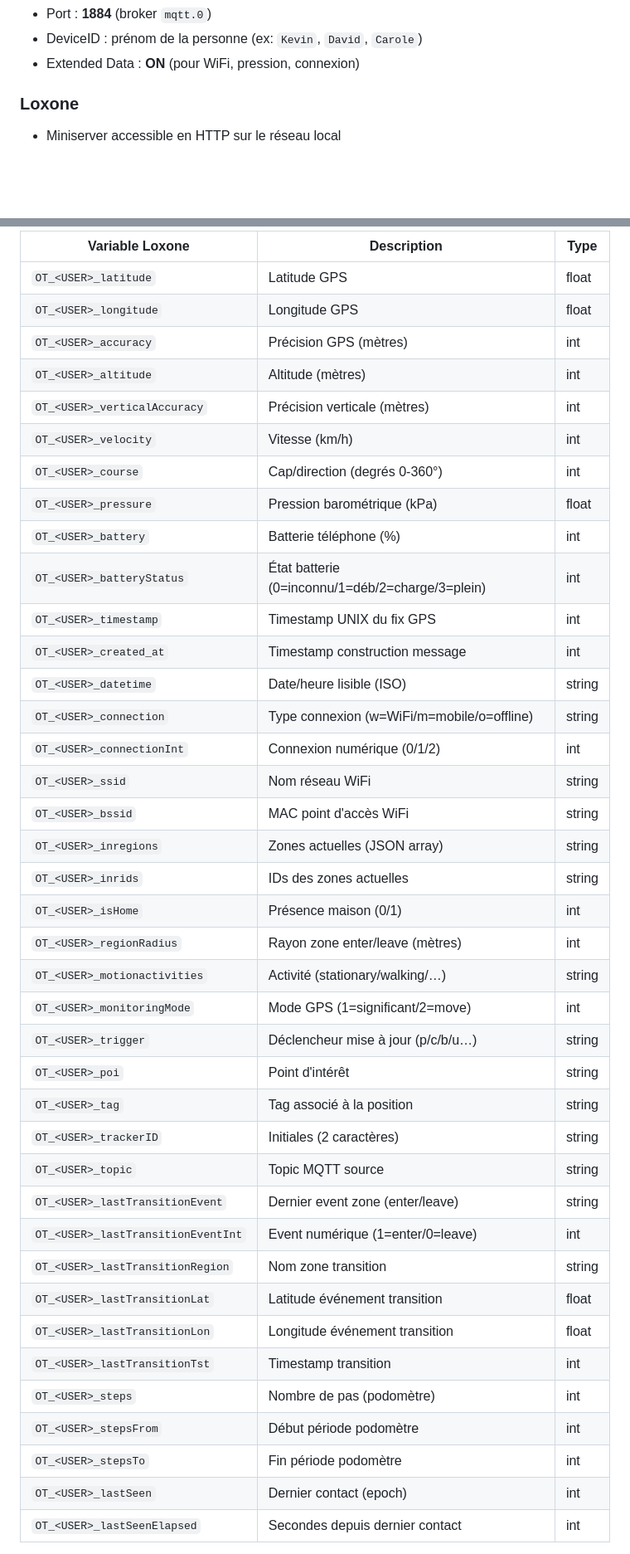
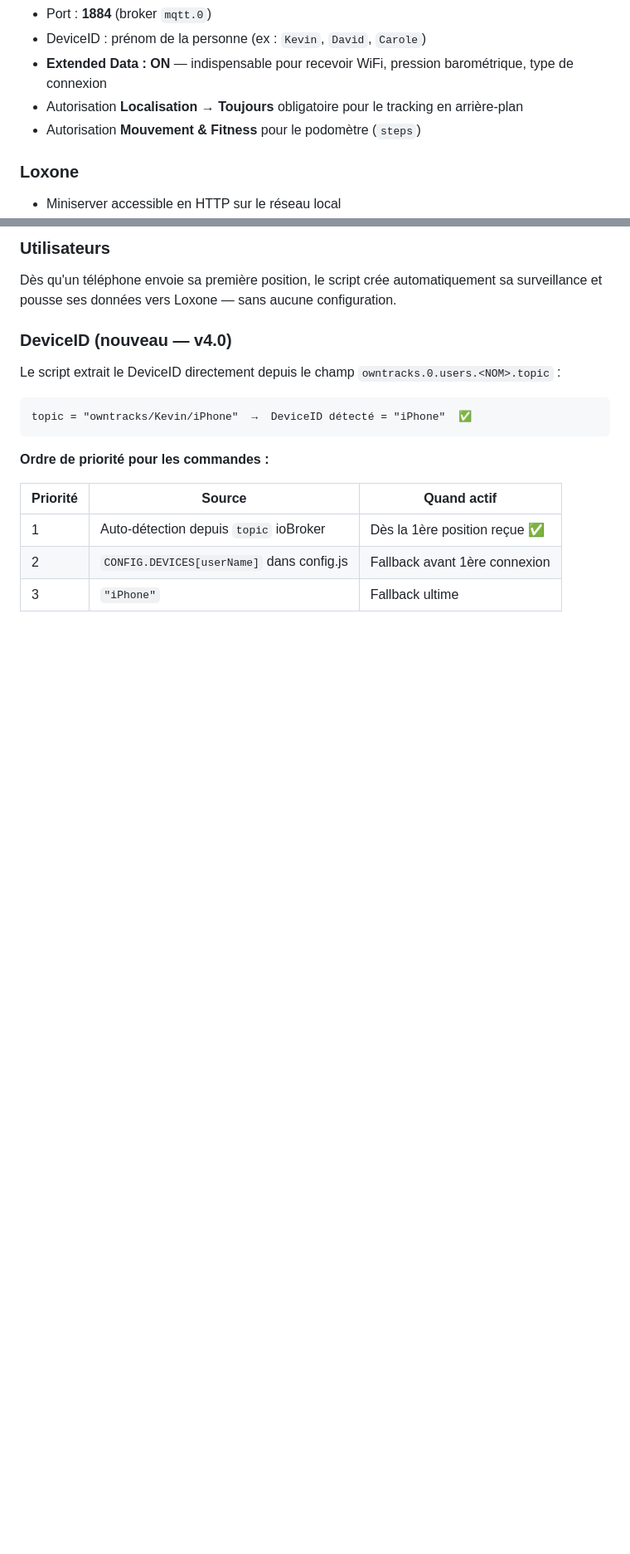
Before and after one commit to Jamsta/owntrack-iobroker-loxone, a Markdown page: README.md, 2 parts joined by grey strips. Shown at 83% size. Drawn GitHub-style; blank space fills up the shorter version.

````diff
--- a/README.md
+++ b/README.md
@@ -75,6 +73,8 @@ owntrack-iobroker-loxone/
 - Port : **1884** (broker `mqtt.0`)
-- DeviceID : prénom de la personne (ex: `Kevin`, `David`, `Carole`)
-- Extended Data : **ON** (pour WiFi, pression, connexion)
+- DeviceID : prénom de la personne (ex : `Kevin`, `David`, `Carole`)
+- **Extended Data : ON** — indispensable pour recevoir WiFi, pression barométrique, type de connexion
+- Autorisation **Localisation → Toujours** obligatoire pour le tracking en arrière-plan
+- Autorisation **Mouvement & Fitness** pour le podomètre (`steps`)
 
 ### Loxone
 - Miniserver accessible en HTTP sur le réseau local
@@ -132,42 +139,20 @@ Exemples :
 
-| Variable Loxone                   | Description                          | Type   |
-|-----------------------------------|--------------------------------------|--------|
-| `OT_<USER>_latitude`              | Latitude GPS                         | float  |
-| `OT_<USER>_longitude`             | Longitude GPS                        | float  |
-| `OT_<USER>_accuracy`              | Précision GPS (mètres)               | int    |
-| `OT_<USER>_altitude`              | Altitude (mètres)                    | int    |
-| `OT_<USER>_verticalAccuracy`      | Précision verticale (mètres)         | int    |
-| `OT_<USER>_velocity`              | Vitesse (km/h)                       | int    |
-| `OT_<USER>_course`                | Cap/direction (degrés 0-360°)        | int    |
-| `OT_<USER>_pressure`              | Pression barométrique (kPa)          | float  |
-| `OT_<USER>_battery`               | Batterie téléphone (%)               | int    |
-| `OT_<USER>_batteryStatus`         | État batterie (0=inconnu/1=déb/2=charge/3=plein) | int |
-| `OT_<USER>_timestamp`             | Timestamp UNIX du fix GPS            | int    |
-| `OT_<USER>_created_at`            | Timestamp construction message       | int    |
-| `OT_<USER>_datetime`              | Date/heure lisible (ISO)             | string |
-| `OT_<USER>_connection`            | Type connexion (w=WiFi/m=mobile/o=offline) | string |
-| `OT_<USER>_connectionInt`         | Connexion numérique (0/1/2)          | int    |
-| `OT_<USER>_ssid`                  | Nom réseau WiFi                      | string |
-| `OT_<USER>_bssid`                 | MAC point d'accès WiFi               | string |
-| `OT_<USER>_inregions`             | Zones actuelles (JSON array)         | string |
-| `OT_<USER>_inrids`                | IDs des zones actuelles              | string |
-| `OT_<USER>_isHome`                | Présence maison (0/1)                | int    |
-| `OT_<USER>_regionRadius`          | Rayon zone enter/leave (mètres)      | int    |
-| `OT_<USER>_motionactivities`      | Activité (stationary/walking/…)      | string |
-| `OT_<USER>_monitoringMode`        | Mode GPS (1=significant/2=move)      | int    |
-| `OT_<USER>_trigger`               | Déclencheur mise à jour (p/c/b/u…)   | string |
-| `OT_<USER>_poi`                   | Point d'intérêt                      | string |
-| `OT_<USER>_tag`                   | Tag associé à la position            | string |
-| `OT_<USER>_trackerID`             | Initiales (2 caractères)             | string |
-| `OT_<USER>_topic`                 | Topic MQTT source                    | string |
-| `OT_<USER>_lastTransitionEvent`   | Dernier event zone (enter/leave)     | string |
-| `OT_<USER>_lastTransitionEventInt`| Event numérique (1=enter/0=leave)    | int    |
-| `OT_<USER>_lastTransitionRegion`  | Nom zone transition                  | string |
-| `OT_<USER>_lastTransitionLat`     | Latitude événement transition        | float  |
-| `OT_<USER>_lastTransitionLon`     | Longitude événement transition       | float  |
-| `OT_<USER>_lastTransitionTst`     | Timestamp transition                 | int    |
-| `OT_<USER>_steps`                 | Nombre de pas (podomètre)            | int    |
-| `OT_<USER>_stepsFrom`             | Début période podomètre              | int    |
-| `OT_<USER>_stepsTo`               | Fin période podomètre                | int    |
-| `OT_<USER>_lastSeen`              | Dernier contact (epoch)              | int    |
-| `OT_<USER>_lastSeenElapsed`       | Secondes depuis dernier contact      | int    |
+### Utilisateurs
+Dès qu'un téléphone envoie sa première position, le script crée automatiquement
+sa surveillance et pousse ses données vers Loxone — sans aucune configuration.
+
+### DeviceID (nouveau — v4.0)
+Le script extrait le DeviceID directement depuis le champ `owntracks.0.users.<NOM>.topic` :
+
+```
+topic = "owntracks/Kevin/iPhone"  →  DeviceID détecté = "iPhone"  ✅
+```
+
+**Ordre de priorité pour les commandes :**
+
+| Priorité | Source | Quand actif |
+|---|---|---|
+| 1 | Auto-détection depuis `topic` ioBroker | Dès la 1ère position reçue ✅ |
+| 2 | `CONFIG.DEVICES[userName]` dans config.js | Fallback avant 1ère connexion |
+| 3 | `"iPhone"` | Fallback ultime |
+
````
Also changed, not shown: other parts of README.md (+149 -71 lines).
